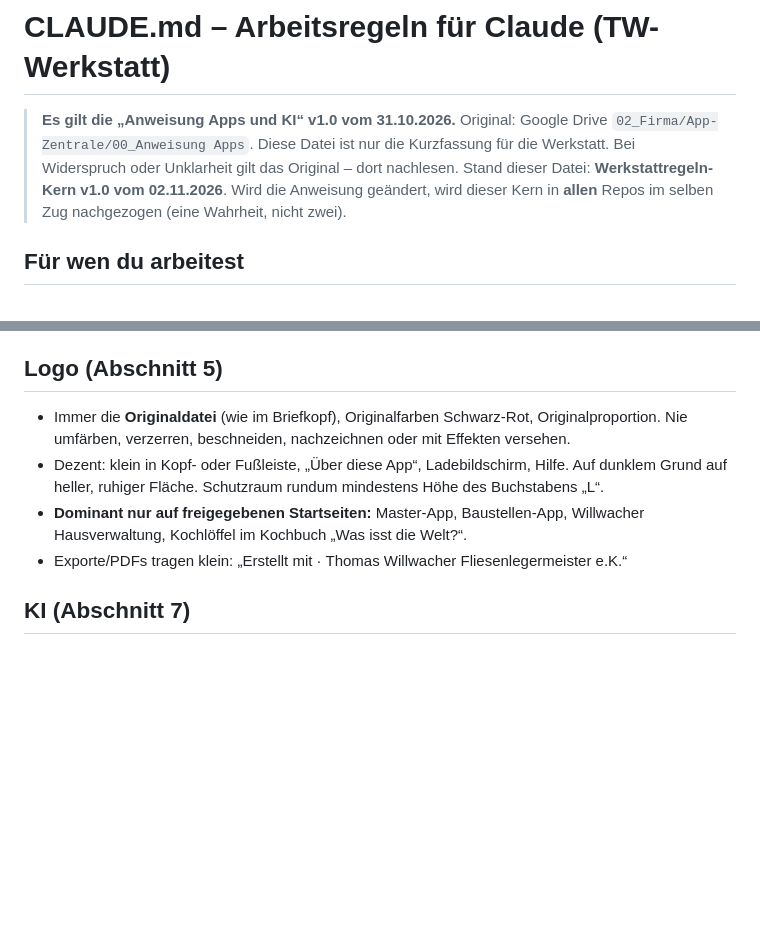
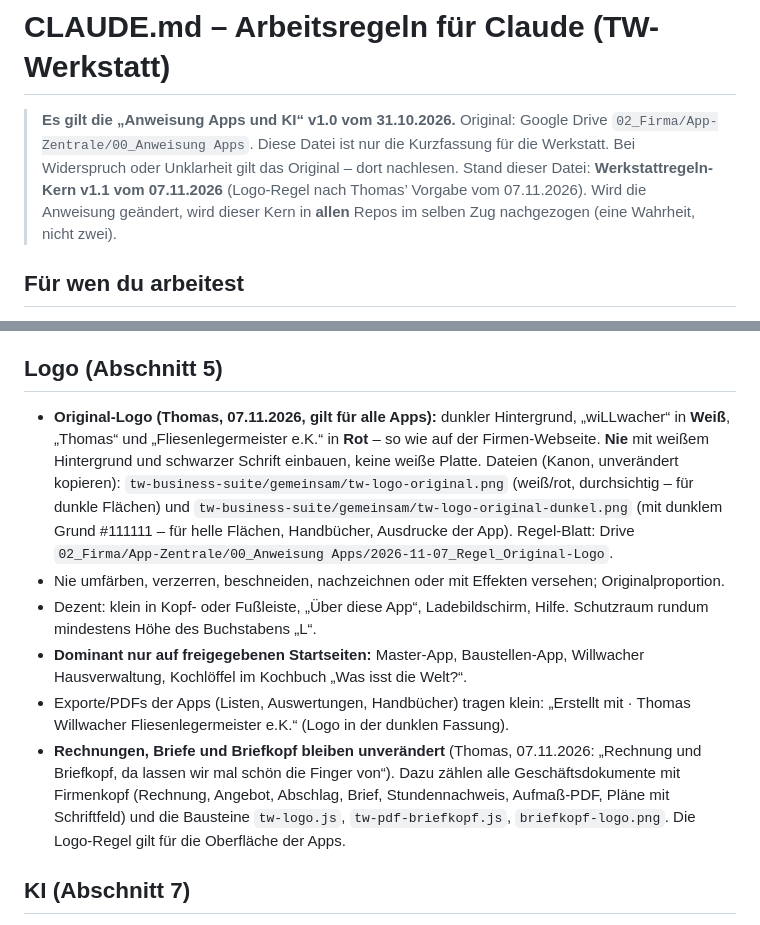
Before and after one commit to phoenix180862-cloud/tw-cad-frei, a Markdown page: CLAUDE.md, 2 parts joined by grey strips. Rendered like a GitHub page; blank space fills up the shorter version.

Commit message:
Werkstattregeln-Kern v1.1: Logo-Regel nach Thomas’ Vorgabe vom 07.11.2026
Co-Authored-By: Claude Opus 5.5 <noreply@anthropic.com>
Claude-Session: https://claude.ai/code/session_017TxLXTrNVsXUiwWEoGcuiY

```diff
--- a/CLAUDE.md
+++ b/CLAUDE.md
@@ -3,7 +3,7 @@
 > **Es gilt die „Anweisung Apps und KI“ v1.0 vom 31.10.2026.**
 > Original: Google Drive `02_Firma/App-Zentrale/00_Anweisung Apps`.
 > Diese Datei ist nur die Kurzfassung für die Werkstatt. Bei Widerspruch oder Unklarheit gilt das Original – dort nachlesen.
-> Stand dieser Datei: **Werkstattregeln-Kern v1.0 vom 02.11.2026**. Wird die Anweisung geändert, wird dieser Kern in **allen** Repos im selben Zug nachgezogen (eine Wahrheit, nicht zwei).
+> Stand dieser Datei: **Werkstattregeln-Kern v1.1 vom 07.11.2026** (Logo-Regel nach Thomas’ Vorgabe vom 07.11.2026). Wird die Anweisung geändert, wird dieser Kern in **allen** Repos im selben Zug nachgezogen (eine Wahrheit, nicht zwei).
 
 ## Für wen du arbeitest
 - Thomas Willwacher Fliesenlegermeister e.K. – Thomas ist Auftraggeber, kein Programmierer.
@@ -56,10 +56,13 @@ Commit-Nachrichten auf Deutsch, kurz und verständlich („Raumblatt: Fotos zusc
 - Keine fremden Marken, Figuren, Logos; keine Fotos echter Personen des öffentlichen Lebens.
 
 ## Logo (Abschnitt 5)
-- Immer die **Originaldatei** (wie im Briefkopf), Originalfarben Schwarz-Rot, Originalproportion. Nie umfärben, verzerren, beschneiden, nachzeichnen oder mit Effekten versehen.
-- Dezent: klein in Kopf- oder Fußleiste, „Über diese App“, Ladebildschirm, Hilfe. Auf dunklem Grund auf heller, ruhiger Fläche. Schutzraum rundum mindestens Höhe des Buchstabens „L“.
+- **Original-Logo (Thomas, 07.11.2026, gilt für alle Apps):** dunkler Hintergrund, „wiLLwacher“ in **Weiß**, „Thomas“ und „Fliesenlegermeister e.K.“ in **Rot** – so wie auf der Firmen-Webseite. **Nie** mit weißem Hintergrund und schwarzer Schrift einbauen, keine weiße Platte.
+  Dateien (Kanon, unverändert kopieren): `tw-business-suite/gemeinsam/tw-logo-original.png` (weiß/rot, durchsichtig – für dunkle Flächen) und `tw-business-suite/gemeinsam/tw-logo-original-dunkel.png` (mit dunklem Grund #111111 – für helle Flächen, Handbücher, Ausdrucke der App). Regel-Blatt: Drive `02_Firma/App-Zentrale/00_Anweisung Apps/2026-11-07_Regel_Original-Logo`.
+- Nie umfärben, verzerren, beschneiden, nachzeichnen oder mit Effekten versehen; Originalproportion.
+- Dezent: klein in Kopf- oder Fußleiste, „Über diese App“, Ladebildschirm, Hilfe. Schutzraum rundum mindestens Höhe des Buchstabens „L“.
 - **Dominant nur auf freigegebenen Startseiten:** Master-App, Baustellen-App, Willwacher Hausverwaltung, Kochlöffel im Kochbuch „Was isst die Welt?“.
-- Exporte/PDFs tragen klein: „Erstellt mit <App> · Thomas Willwacher Fliesenlegermeister e.K.“
+- Exporte/PDFs der Apps (Listen, Auswertungen, Handbücher) tragen klein: „Erstellt mit <App> · Thomas Willwacher Fliesenlegermeister e.K.“ (Logo in der dunklen Fassung).
+- **Rechnungen, Briefe und Briefkopf bleiben unverändert** (Thomas, 07.11.2026: „Rechnung und Briefkopf, da lassen wir mal schön die Finger von“). Dazu zählen alle Geschäftsdokumente mit Firmenkopf (Rechnung, Angebot, Abschlag, Brief, Stundennachweis, Aufmaß-PDF, Pläne mit Schriftfeld) und die Bausteine `tw-logo.js`, `tw-pdf-briefkopf.js`, `briefkopf-logo.png`. Die Logo-Regel gilt für die Oberfläche der Apps.
 
 ## KI (Abschnitt 7)
 - KI **ausschließlich über Anthropic** und den gemeinsamen Baustein `tw-ki-kern.js` → Cloud Function **`kiTor`** (Firebase, europe-west1). Der Anthropic-Schlüssel liegt **nur dort**, nie im Browser, nie im Code, nie auf GitHub.
```
